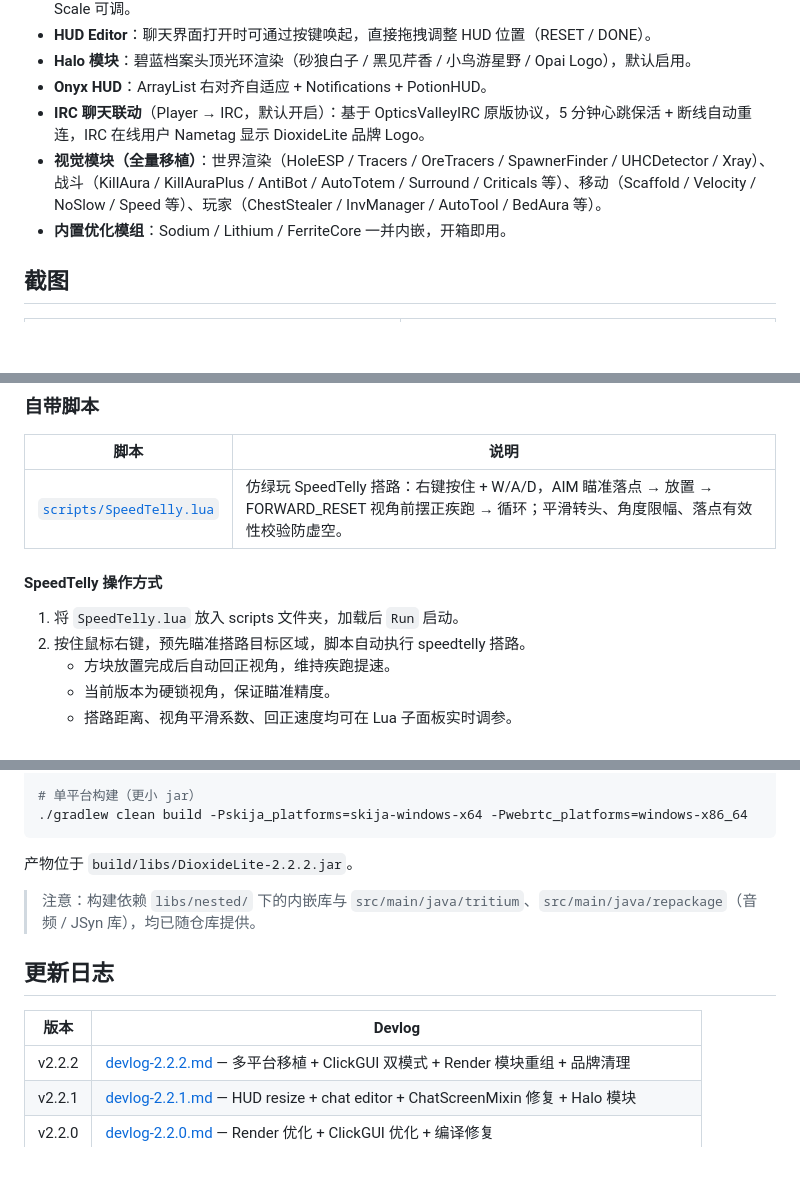
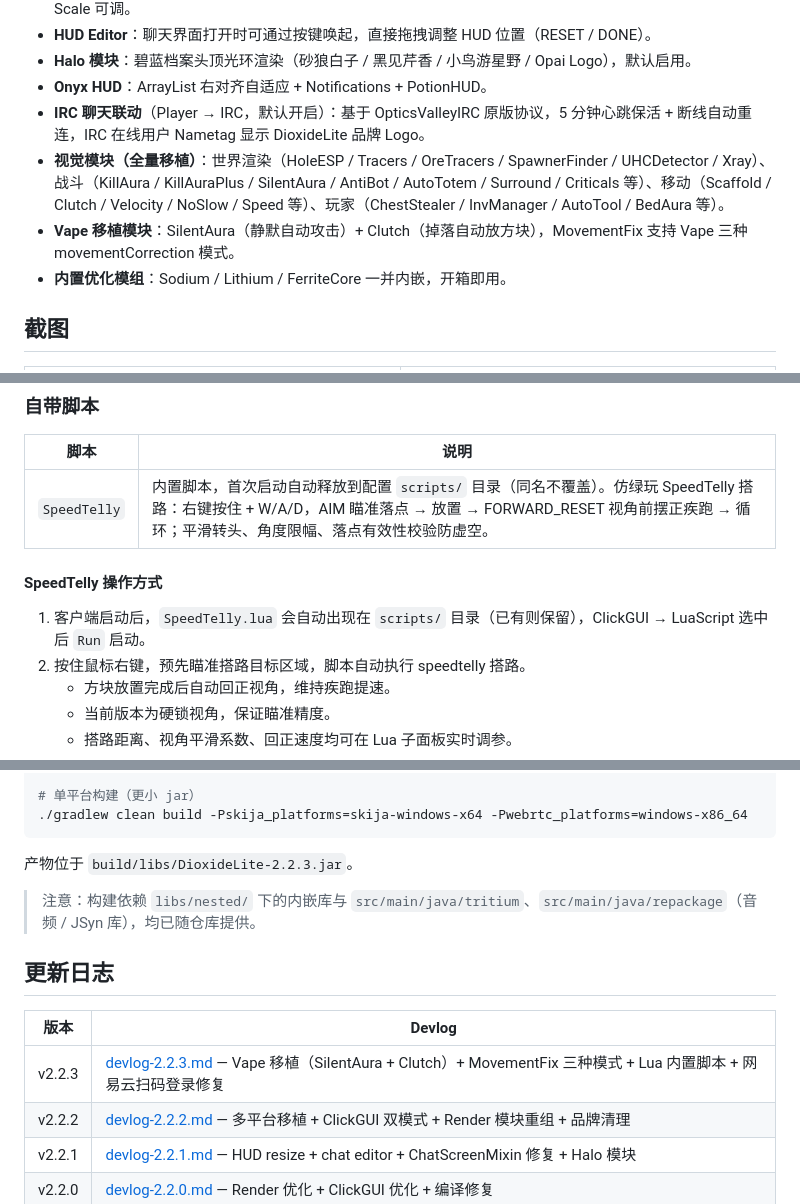
Before and after one commit to Easy-Dioxide/DioxideLite, a Markdown page: README.md, 3 parts joined by grey strips. GitHub-like rendering; blank space fills up the shorter version.

Commit message:
v2.2.3: add devlog + update CHANGELOG + README

````diff
--- a/README.md
+++ b/README.md
@@ -17,7 +17,8 @@
 - **Halo 模块**：碧蓝档案头顶光环渲染（砂狼白子 / 黑见芹香 / 小鸟游星野 / Opai Logo），默认启用。
 - **Onyx HUD**：ArrayList 右对齐自适应 + Notifications + PotionHUD。
 - **IRC 聊天联动**（Player → IRC，默认开启）：基于 OpticsValleyIRC 原版协议，5 分钟心跳保活 + 断线自动重连，IRC 在线用户 Nametag 显示 DioxideLite 品牌 Logo。
-- **视觉模块（全量移植）**：世界渲染（HoleESP / Tracers / OreTracers / SpawnerFinder / UHCDetector / Xray）、战斗（KillAura / KillAuraPlus / AntiBot / AutoTotem / Surround / Criticals 等）、移动（Scaffold / Velocity / NoSlow / Speed 等）、玩家（ChestStealer / InvManager / AutoTool / BedAura 等）。
+- **视觉模块（全量移植）**：世界渲染（HoleESP / Tracers / OreTracers / SpawnerFinder / UHCDetector / Xray）、战斗（KillAura / KillAuraPlus / SilentAura / AntiBot / AutoTotem / Surround / Criticals 等）、移动（Scaffold / Clutch / Velocity / NoSlow / Speed 等）、玩家（ChestStealer / InvManager / AutoTool / BedAura 等）。
+- **Vape 移植模块**：SilentAura（静默自动攻击）+ Clutch（掉落自动放方块），MovementFix 支持 Vape 三种 movementCorrection 模式。
 - **内置优化模组**：Sodium / Lithium / FerriteCore 一并内嵌，开箱即用。
 
 ## 截图
@@ -79,11 +80,11 @@ local holdRight = dioxidelite:isKeyHeld("mouse_right")
 
 | 脚本 | 说明 |
 | --- | --- |
-| [`scripts/SpeedTelly.lua`](scripts/SpeedTelly.lua) | 仿绿玩 SpeedTelly 搭路：右键按住 + W/A/D，AIM 瞄准落点 → 放置 → FORWARD_RESET 视角前摆正疾跑 → 循环；平滑转头、角度限幅、落点有效性校验防虚空。 |
+| `SpeedTelly` | 内置脚本，首次启动自动释放到配置 `scripts/` 目录（同名不覆盖）。仿绿玩 SpeedTelly 搭路：右键按住 + W/A/D，AIM 瞄准落点 → 放置 → FORWARD_RESET 视角前摆正疾跑 → 循环；平滑转头、角度限幅、落点有效性校验防虚空。 |
 
 #### SpeedTelly 操作方式
 
-1. 将 `SpeedTelly.lua` 放入 scripts 文件夹，加载后 `Run` 启动。
+1. 客户端启动后，`SpeedTelly.lua` 会自动出现在 `scripts/` 目录（已有则保留），ClickGUI → LuaScript 选中后 `Run` 启动。
 2. 按住鼠标右键，预先瞄准搭路目标区域，脚本自动执行 speedtelly 搭路。
    - 方块放置完成后自动回正视角，维持疾跑提速。
    - 当前版本为硬锁视角，保证瞄准精度。
@@ -125,7 +126,7 @@ local holdRight = dioxidelite:isKeyHeld("mouse_right")
 ./gradlew clean build -Pskija_platforms=skija-windows-x64 -Pwebrtc_platforms=windows-x86_64
 ```
 
-产物位于 `build/libs/DioxideLite-2.2.2.jar`。
+产物位于 `build/libs/DioxideLite-2.2.3.jar`。
 
 > 注意：构建依赖 `libs/nested/` 下的内嵌库与 `src/main/java/tritium`、`src/main/java/repackage`（音频 / JSyn 库），均已随仓库提供。
 
@@ -133,6 +134,7 @@ local holdRight = dioxidelite:isKeyHeld("mouse_right")
 
 | 版本 | Devlog |
 | --- | --- |
+| v2.2.3 | [devlog-2.2.3.md](devlog-2.2.3.md) — Vape 移植（SilentAura + Clutch）+ MovementFix 三种模式 + Lua 内置脚本 + 网易云扫码登录修复 |
 | v2.2.2 | [devlog-2.2.2.md](devlog-2.2.2.md) — 多平台移植 + ClickGUI 双模式 + Render 模块重组 + 品牌清理 |
 | v2.2.1 | [devlog-2.2.1.md](devlog-2.2.1.md) — HUD resize + chat editor + ChatScreenMixin 修复 + Halo 模块 |
 | v2.2.0 | [devlog-2.2.0.md](devlog-2.2.0.md) — Render 优化 + ClickGUI 优化 + 编译修复 |
````
Also changed, not shown: other parts of README.md (+2 -2 lines), CHANGELOG.md (+24 -0 lines), devlog-2.2.3.md (added, +45 -0 lines).
